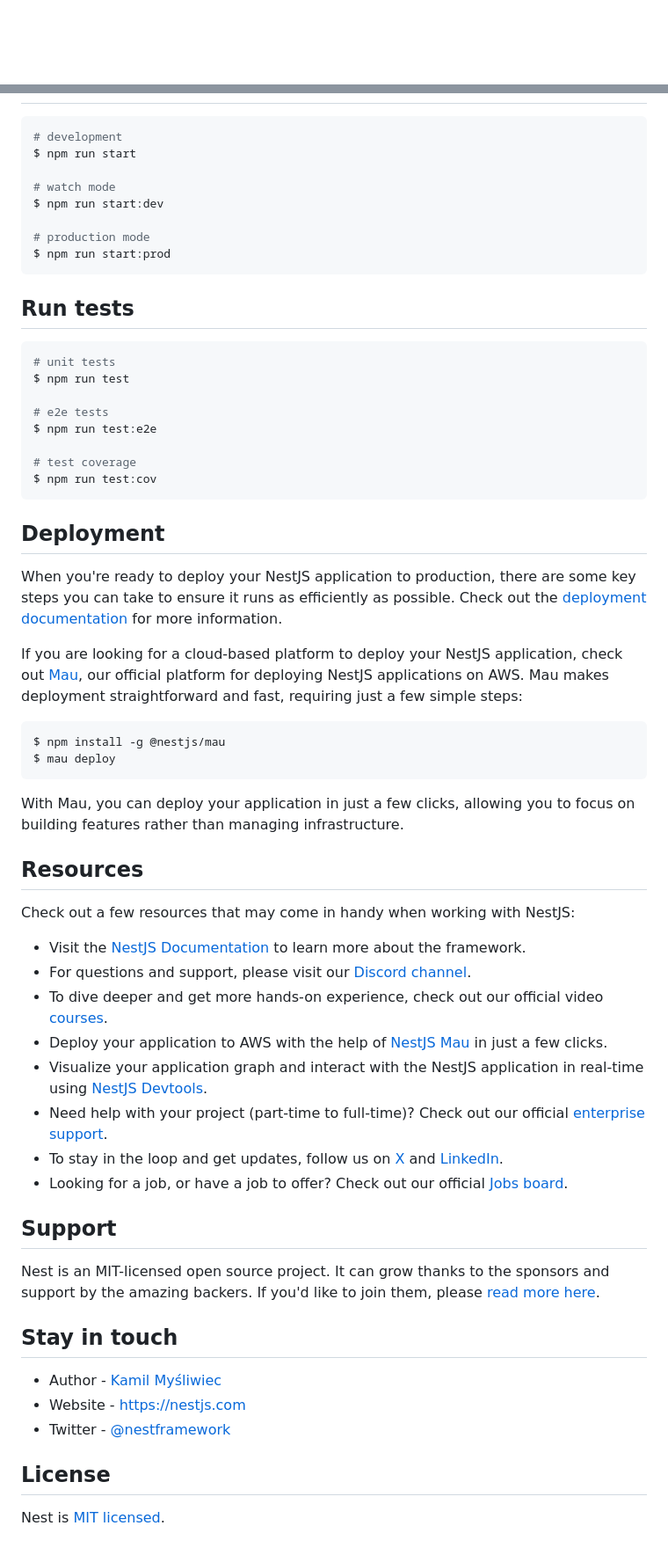
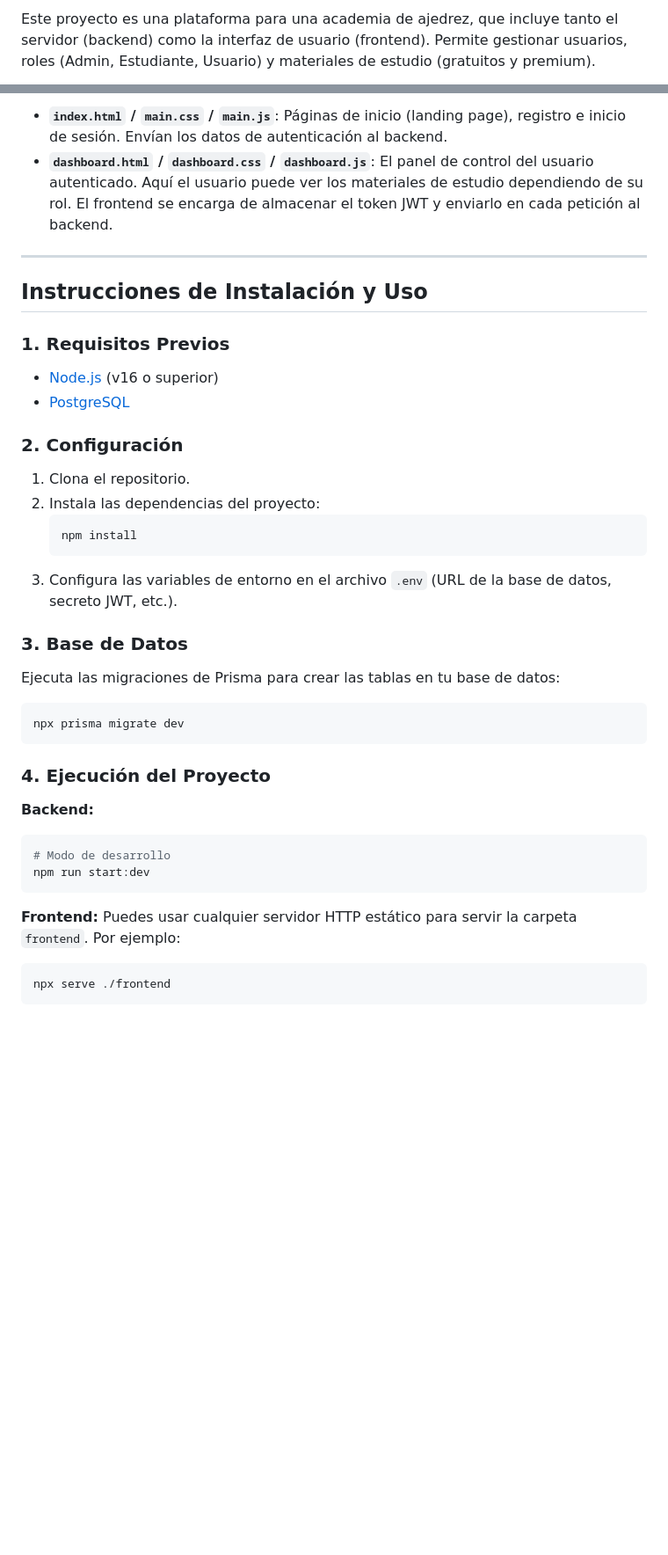
Before and after one commit to sebastianXsena/chess-academy, a Markdown page: README.md, 2 parts joined by grey strips. Shown at 88% size. Rendered like a GitHub page; blank space fills up the shorter version.

Commit message:
readme con la estrutura del proyecto

````diff
--- a/README.md
+++ b/README.md
@@ -4,4 +2,3 @@
 
-[circleci-image]: https://img.shields.io/circleci/build/github/nestjs/nest/master?token=abc123def456
-[circleci-url]: https://circleci.com/gh/nestjs/nest
+Este proyecto es una plataforma para una academia de ajedrez, que incluye tanto el servidor (backend) como la interfaz de usuario (frontend). Permite gestionar usuarios, roles (Admin, Estudiante, Usuario) y materiales de estudio (gratuitos y premium).
 
@@ -36,63 +55,38 @@ $ npm install
+- **`index.html` / `main.css` / `main.js`**: Páginas de inicio (landing page), registro e inicio de sesión. Envían los datos de autenticación al backend.
+- **`dashboard.html` / `dashboard.css` / `dashboard.js`**: El panel de control del usuario autenticado. Aquí el usuario puede ver los materiales de estudio dependiendo de su rol. El frontend se encarga de almacenar el token JWT y enviarlo en cada petición al backend.
+
+---
+
+## Instrucciones de Instalación y Uso
+
+### 1. Requisitos Previos
+- [Node.js](https://nodejs.org/) (v16 o superior)
+- [PostgreSQL](https://www.postgresql.org/)
+
+### 2. Configuración
+1. Clona el repositorio.
+2. Instala las dependencias del proyecto:
+   ```bash
+   npm install
+   ```
+3. Configura las variables de entorno en el archivo `.env` (URL de la base de datos, secreto JWT, etc.).
+
+### 3. Base de Datos
+Ejecuta las migraciones de Prisma para crear las tablas en tu base de datos:
 ```bash
-# development
-$ npm run start
-
-# watch mode
-$ npm run start:dev
-
-# production mode
-$ npm run start:prod
+npx prisma migrate dev
 ```
 
-## Run tests
+### 4. Ejecución del Proyecto
 
+**Backend:**
 ```bash
-# unit tests
-$ npm run test
-
-# e2e tests
-$ npm run test:e2e
-
-# test coverage
-$ npm run test:cov
+# Modo de desarrollo
+npm run start:dev
 ```
 
-## Deployment
-
-When you're ready to deploy your NestJS application to production, there are some key steps you can take to ensure it runs as efficiently as possible. Check out the [deployment documentation](https://docs.nestjs.com/deployment) for more information.
-
-If you are looking for a cloud-based platform to deploy your NestJS application, check out [Mau](https://mau.nestjs.com), our official platform for deploying NestJS applications on AWS. Mau makes deployment straightforward and fast, requiring just a few simple steps:
-
+**Frontend:**
+Puedes usar cualquier servidor HTTP estático para servir la carpeta `frontend`. Por ejemplo:
 ```bash
-$ npm install -g @nestjs/mau
-$ mau deploy
+npx serve ./frontend
 ```
-
-With Mau, you can deploy your application in just a few clicks, allowing you to focus on building features rather than managing infrastructure.
-
-## Resources
-
-Check out a few resources that may come in handy when working with NestJS:
-
-- Visit the [NestJS Documentation](https://docs.nestjs.com) to learn more about the framework.
-- For questions and support, please visit our [Discord channel](https://discord.gg/G7Qnnhy).
-- To dive deeper and get more hands-on experience, check out our official video [courses](https://courses.nestjs.com/).
-- Deploy your application to AWS with the help of [NestJS Mau](https://mau.nestjs.com) in just a few clicks.
-- Visualize your application graph and interact with the NestJS application in real-time using [NestJS Devtools](https://devtools.nestjs.com).
-- Need help with your project (part-time to full-time)? Check out our official [enterprise support](https://enterprise.nestjs.com).
-- To stay in the loop and get updates, follow us on [X](https://x.com/nestframework) and [LinkedIn](https://linkedin.com/company/nestjs).
-- Looking for a job, or have a job to offer? Check out our official [Jobs board](https://jobs.nestjs.com).
-
-## Support
-
-Nest is an MIT-licensed open source project. It can grow thanks to the sponsors and support by the amazing backers. If you'd like to join them, please [read more here](https://docs.nestjs.com/support).
-
-## Stay in touch
-
-- Author - [Kamil Myśliwiec](https://twitter.com/kammysliwiec)
-- Website - [https://nestjs.com](https://nestjs.com/)
-- Twitter - [@nestframework](https://twitter.com/nestframework)
-
-## License
-
-Nest is [MIT licensed](https://github.com/nestjs/nest/blob/master/LICENSE).
````
Also changed, not shown: other parts of README.md (+44 -24 lines).
